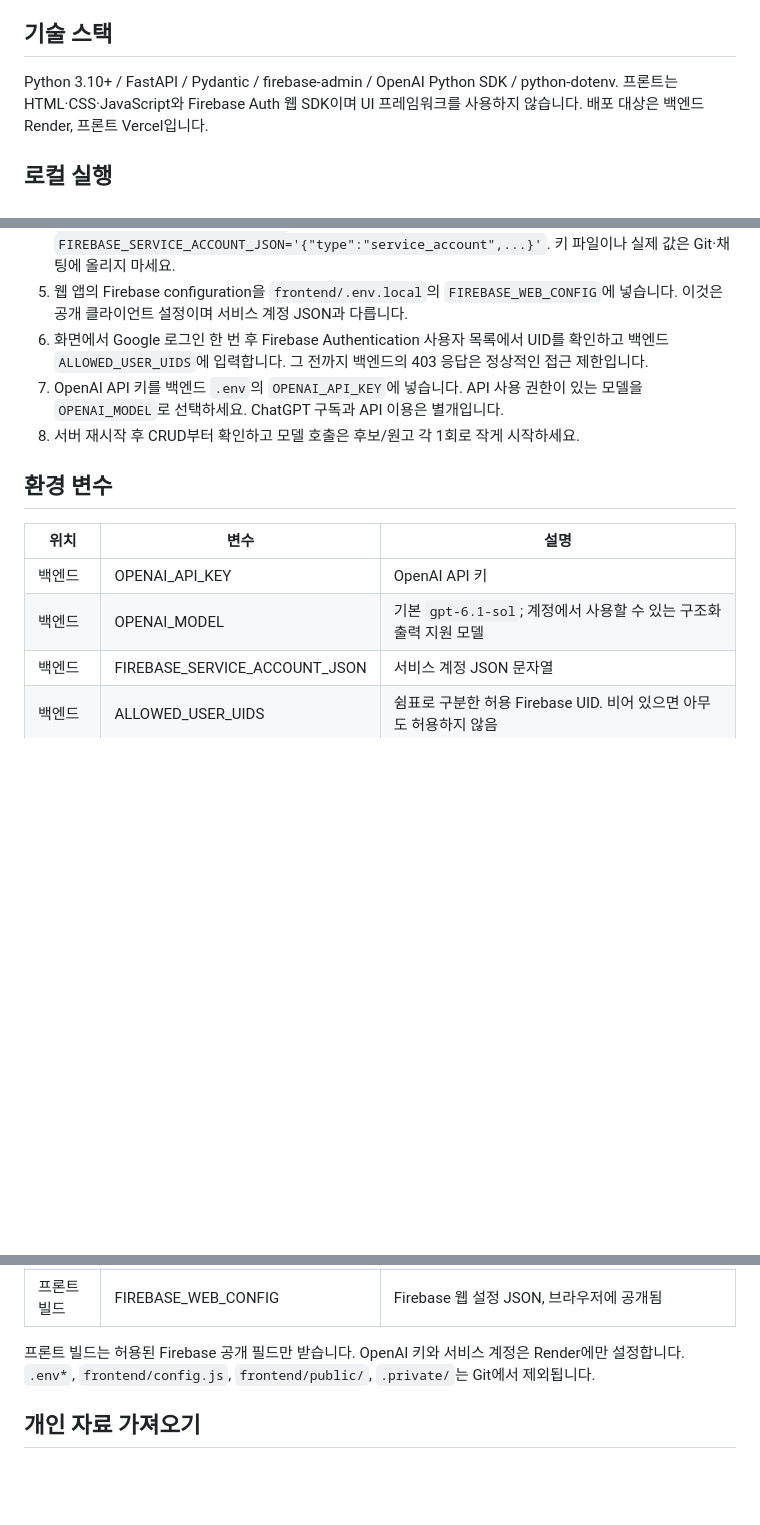
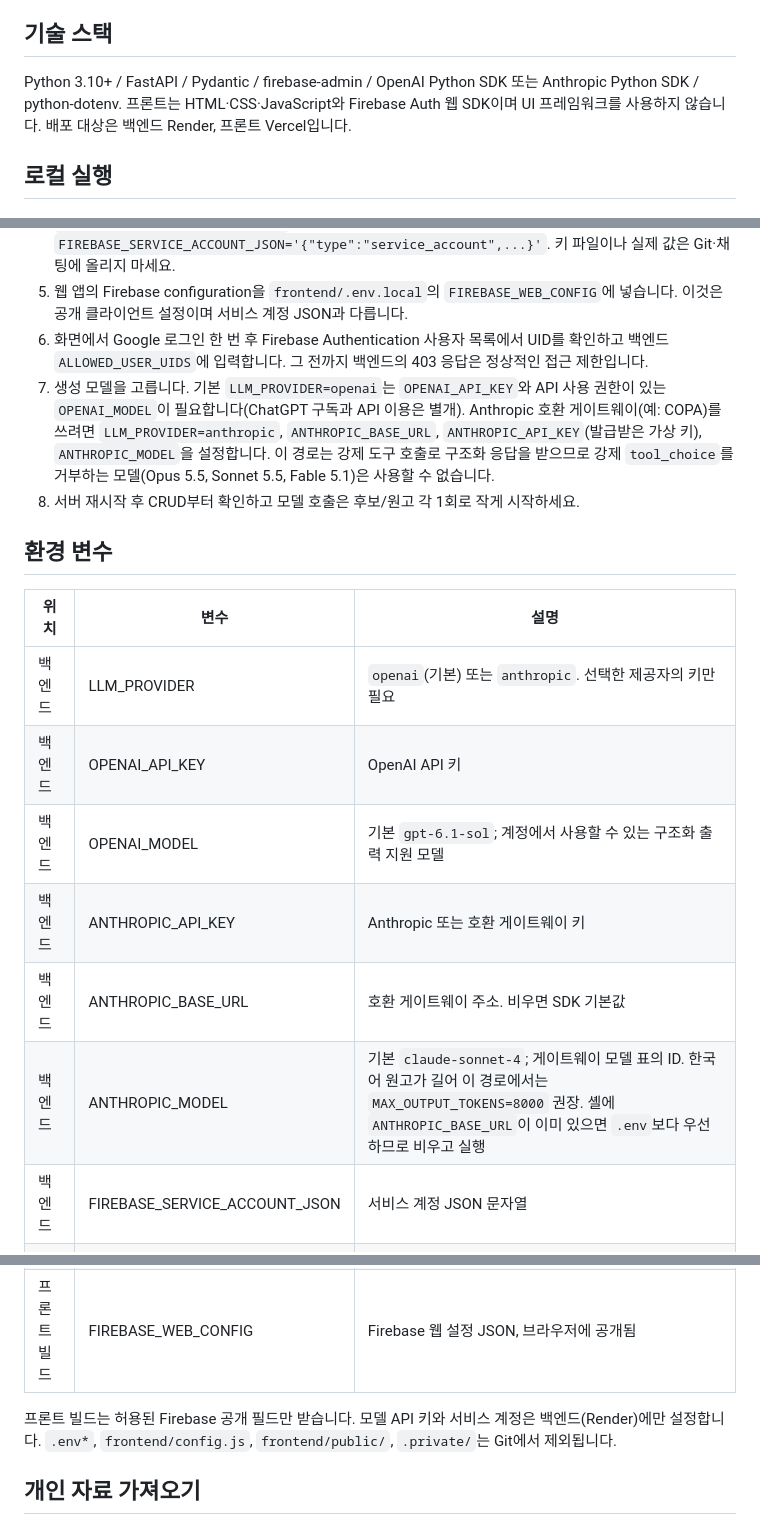
Before and after one commit to gaori2952/M1-2, a Markdown page: README.md, 3 parts joined by grey strips. Rendered like a GitHub page; blank space fills up the shorter version.

```diff
--- a/README.md
+++ b/README.md
@@ -27,7 +27,7 @@
 
 ## 기술 스택
 
-Python 3.10+ / FastAPI / Pydantic / firebase-admin / OpenAI Python SDK / python-dotenv.
+Python 3.10+ / FastAPI / Pydantic / firebase-admin / OpenAI Python SDK 또는 Anthropic Python SDK / python-dotenv.
 프론트는 HTML·CSS·JavaScript와 Firebase Auth 웹 SDK이며 UI 프레임워크를 사용하지 않습니다.
 배포 대상은 백엔드 Render, 프론트 Vercel입니다.
 
@@ -64,15 +64,19 @@ http://localhost:3000 접속. `file://`로 HTML을 직접 열지 마세요.
 4. Project settings → Service accounts에서 서비스 계정 JSON을 준비합니다. 파일 내용을 `.env`의 `FIREBASE_SERVICE_ACCOUNT_JSON`에 단일 줄 JSON으로 넣습니다. 예: `FIREBASE_SERVICE_ACCOUNT_JSON='{"type":"service_account",...}'`. 키 파일이나 실제 값은 Git·채팅에 올리지 마세요.
 5. 웹 앱의 Firebase configuration을 `frontend/.env.local`의 `FIREBASE_WEB_CONFIG`에 넣습니다. 이것은 공개 클라이언트 설정이며 서비스 계정 JSON과 다릅니다.
 6. 화면에서 Google 로그인 한 번 후 Firebase Authentication 사용자 목록에서 UID를 확인하고 백엔드 `ALLOWED_USER_UIDS`에 입력합니다. 그 전까지 백엔드의 403 응답은 정상적인 접근 제한입니다.
-7. OpenAI API 키를 백엔드 `.env`의 `OPENAI_API_KEY`에 넣습니다. API 사용 권한이 있는 모델을 `OPENAI_MODEL`로 선택하세요. ChatGPT 구독과 API 이용은 별개입니다.
+7. 생성 모델을 고릅니다. 기본 `LLM_PROVIDER=openai`는 `OPENAI_API_KEY`와 API 사용 권한이 있는 `OPENAI_MODEL`이 필요합니다(ChatGPT 구독과 API 이용은 별개). Anthropic 호환 게이트웨이(예: COPA)를 쓰려면 `LLM_PROVIDER=anthropic`, `ANTHROPIC_BASE_URL`, `ANTHROPIC_API_KEY`(발급받은 가상 키), `ANTHROPIC_MODEL`을 설정합니다. 이 경로는 강제 도구 호출로 구조화 응답을 받으므로 강제 `tool_choice`를 거부하는 모델(Opus 5.5, Sonnet 5.5, Fable 5.1)은 사용할 수 없습니다.
 8. 서버 재시작 후 CRUD부터 확인하고 모델 호출은 후보/원고 각 1회로 작게 시작하세요.
 
 ## 환경 변수
 
 | 위치 | 변수 | 설명 |
 | --- | --- | --- |
+| 백엔드 | LLM_PROVIDER | `openai`(기본) 또는 `anthropic`. 선택한 제공자의 키만 필요 |
 | 백엔드 | OPENAI_API_KEY | OpenAI API 키 |
 | 백엔드 | OPENAI_MODEL | 기본 `gpt-6.1-sol`; 계정에서 사용할 수 있는 구조화 출력 지원 모델 |
+| 백엔드 | ANTHROPIC_API_KEY | Anthropic 또는 호환 게이트웨이 키 |
+| 백엔드 | ANTHROPIC_BASE_URL | 호환 게이트웨이 주소. 비우면 SDK 기본값 |
+| 백엔드 | ANTHROPIC_MODEL | 기본 `claude-sonnet-4`; 게이트웨이 모델 표의 ID. 한국어 원고가 길어 이 경로에서는 `MAX_OUTPUT_TOKENS=8000` 권장. 셸에 `ANTHROPIC_BASE_URL`이 이미 있으면 `.env`보다 우선하므로 비우고 실행 |
 | 백엔드 | FIREBASE_SERVICE_ACCOUNT_JSON | 서비스 계정 JSON 문자열 |
 | 백엔드 | ALLOWED_USER_UIDS | 쉼표로 구분한 허용 Firebase UID. 비어 있으면 아무도 허용하지 않음 |
 | 백엔드 | ALLOWED_ORIGINS | 쉼표로 구분한 정확한 프론트 origin. 기본 `http://localhost:3000` |
@@ -81,7 +85,7 @@ http://localhost:3000 접속. `file://`로 HTML을 직접 열지 마세요.
 | 프론트 빌드 | API_BASE_URL | 백엔드 주소, 브라우저에 공개됨 |
 | 프론트 빌드 | FIREBASE_WEB_CONFIG | Firebase 웹 설정 JSON, 브라우저에 공개됨 |
 
-프론트 빌드는 허용된 Firebase 공개 필드만 받습니다. OpenAI 키와 서비스 계정은 Render에만 설정합니다.
+프론트 빌드는 허용된 Firebase 공개 필드만 받습니다. 모델 API 키와 서비스 계정은 백엔드(Render)에만 설정합니다.
 `.env*`, `frontend/config.js`, `frontend/public/`, `.private/`는 Git에서 제외됩니다.
 
 ## 개인 자료 가져오기
```
Also changed, not shown: other parts of README.md (+1 -0 lines), docs/architecture.md (+2 -2 lines), docs/verification.md (+18 -4 lines).
